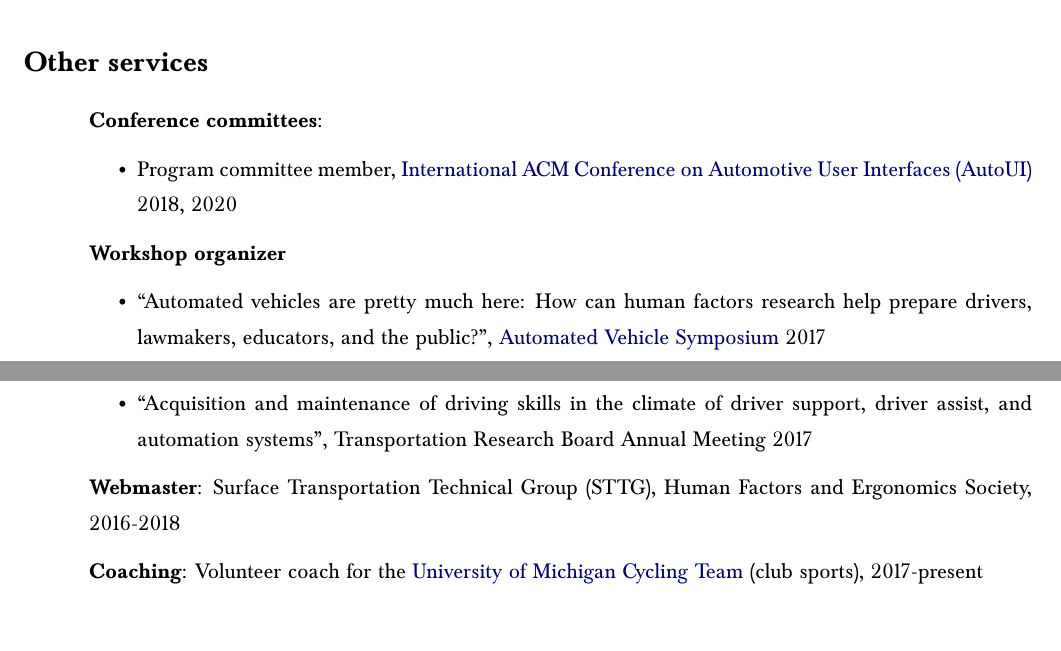
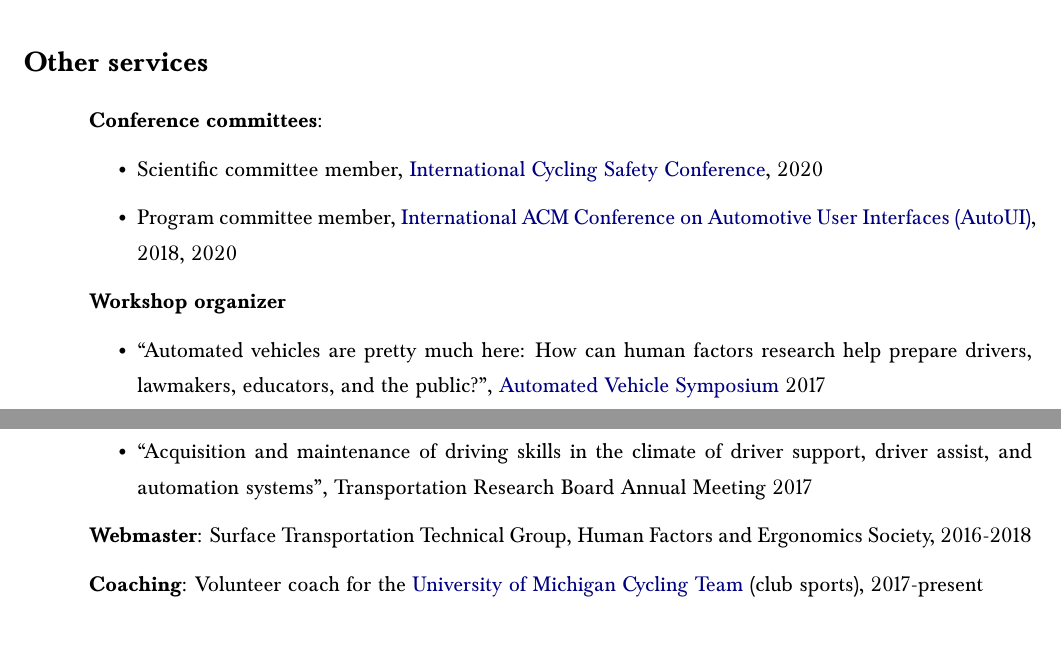
Before and after one commit to frfeng/cv, a LaTeX CV (cv.tex): two parts of pages 9 and 10 of 10, joined at a grey line, cut so that both start at the same text. Compiled offline with pdfLaTeX.

Commit message:
add conference committee item

```diff
--- a/cv.tex
+++ b/cv.tex
@@ -444,7 +444,8 @@ Before becoming a faculty member, I was the primary proposal writer of the grant
 
 \textbf{Conference committees}:
 \begin{itemize}
-    \item Program committee member, \href{www.auto-ui.org}{International ACM Conference on Automotive User Interfaces (AutoUI)} 2018, 2020
+    \item Scientific committee member, \href{www.cyclingsafety.net}{International Cycling Safety Conference}, 2020
+    \item Program committee member, \href{www.auto-ui.org}{International ACM Conference on Automotive User Interfaces (AutoUI)}, 2018, 2020
 \end{itemize}
 
 \textbf{Workshop organizer}
@@ -453,7 +454,7 @@ Before becoming a faculty member, I was the primary proposal writer of the grant
     \item “Acquisition and maintenance of driving skills in the climate of driver support, driver assist, and automation systems”, Transportation Research Board Annual Meeting 2017
 \end{itemize}
 
-\textbf{Webmaster}: Surface Transportation Technical Group (STTG), Human Factors and Ergonomics Society, 2016-2018
+\textbf{Webmaster}: Surface Transportation Technical Group, Human Factors and Ergonomics Society, 2016-2018
 
 \textbf{Coaching}: Volunteer coach for the \href{https://www.umcycling.org/}{University of Michigan Cycling Team} (club sports), 2017-present
 
```
